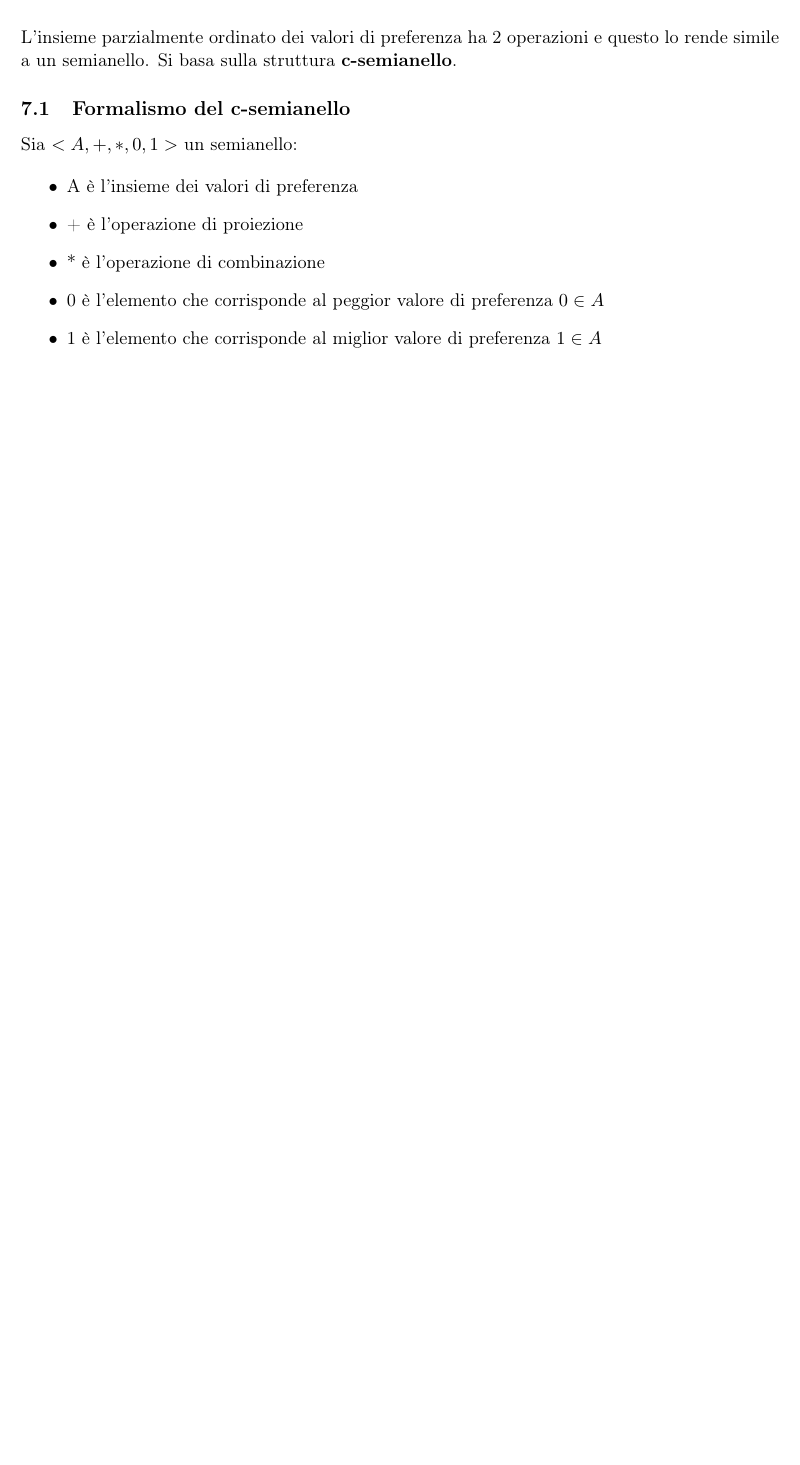
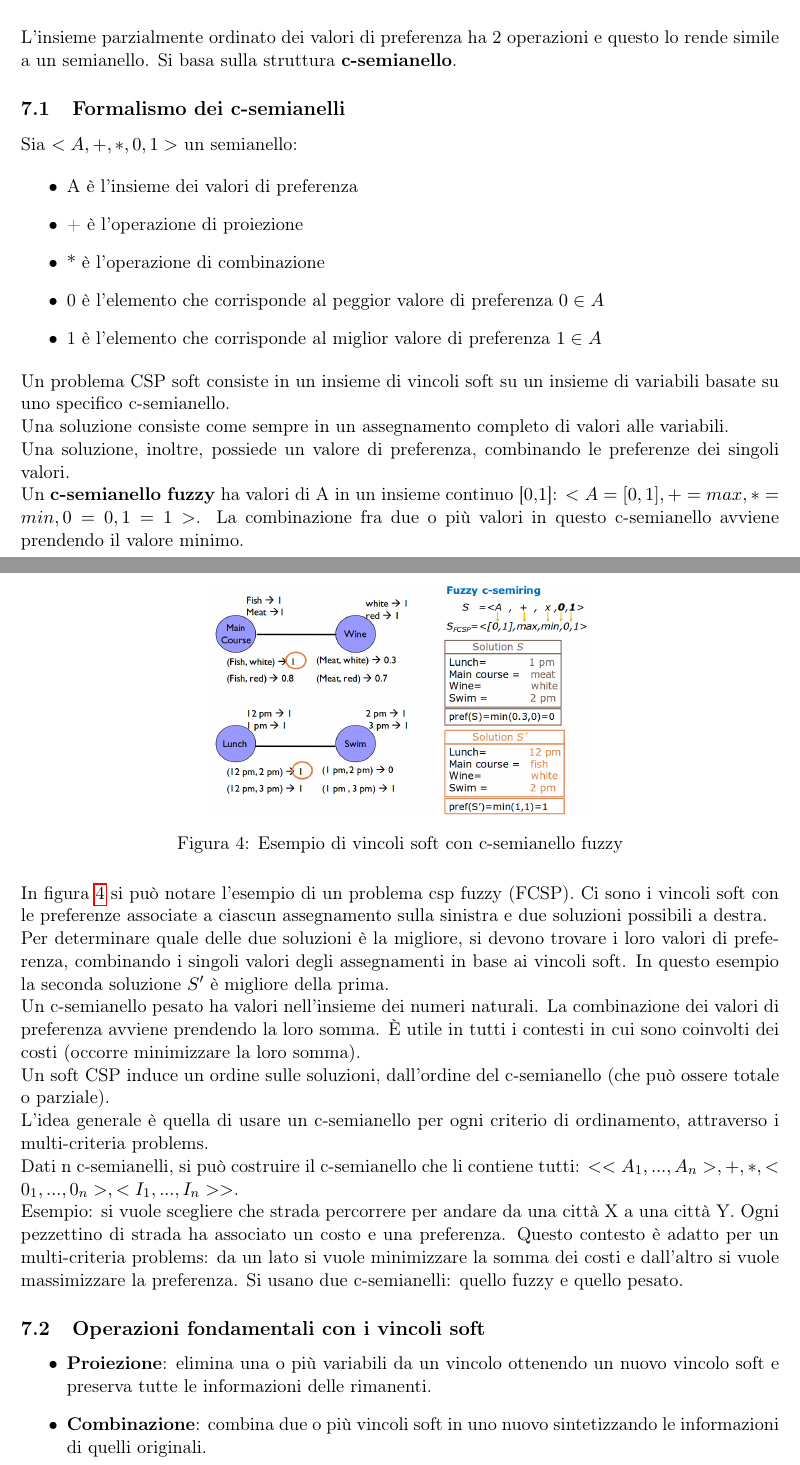
Before and after one commit to EmanueleC/Appunti-intelligenza-artificiale, a LaTeX document (main.tex, which reads res/sections/softConstraints.tex): part of page 15 of 23 before the commit and two parts of pages 15 and 16 of 24 after it, the two joined at a grey line, cut so that both start at the same text, the shorter picture padded with empty space. Compiled offline with pdfLaTeX.

Commit message:
update notes

```diff
--- a/res/sections/softConstraints.tex
+++ b/res/sections/softConstraints.tex
@@ -31,7 +31,7 @@ L'insieme parzialmente ordinato dei valori di preferenza ha 2 operazioni e
 questo lo rende simile a un semianello. Si basa sulla struttura
 \textbf{c-semianello}.
 
-\subsection{Formalismo del c-semianello}
+\subsection{Formalismo dei c-semianelli}
 
 Sia $<A, +, *, 0, 1>$ un semianello:
 
@@ -42,3 +42,64 @@ Sia $<A, +, *, 0, 1>$ un semianello:
  \item 0 è l'elemento che corrisponde al peggior valore di preferenza $0 \in A$
  \item 1 è l'elemento che corrisponde al miglior valore di preferenza $1 \in A$
 \end{itemize}
+
+Un problema CSP soft consiste in un insieme di vincoli soft su un insieme di
+variabili basate su uno specifico c-semianello.
+
+Una soluzione consiste come sempre in un assegnamento completo di valori alle
+variabili.
+
+Una soluzione, inoltre, possiede un valore di preferenza, combinando le
+preferenze dei singoli valori.
+
+Un \textbf{c-semianello fuzzy} ha valori di A in un insieme continuo [0,1]:
+$<A = [0,1], + = max, * = min, 0 = 0, 1 = 1>$. La combinazione fra due o
+più valori in questo c-semianello avviene prendendo il valore minimo.
+
+\begin{figure}[H]
+\centering
+\includegraphics[width=0.5\textwidth]{esempioFuzzy}
+\caption{Esempio di vincoli soft con c-semianello fuzzy}
+\label{fig:esempioFuzzy}
+\end{figure}
+
+In figura \ref{fig:esempioFuzzy} si può notare l'esempio di un problema
+csp fuzzy (FCSP). Ci sono i vincoli soft con le preferenze associate a
+ciascun assegnamento sulla sinistra e due soluzioni possibili a destra.
+
+Per determinare quale delle due soluzioni è la migliore, si devono trovare
+i loro valori di preferenza, combinando i singoli valori degli assegnamenti
+in base ai vincoli soft. In questo esempio la seconda soluzione $S'$ è
+migliore della prima.
+
+Un c-semianello pesato ha valori nell'insieme dei numeri naturali.
+La combinazione dei valori di preferenza avviene prendendo la loro somma.
+È utile in tutti i contesti in cui sono coinvolti dei costi (occorre
+minimizzare la loro somma).
+
+Un soft CSP induce un ordine sulle soluzioni, dall'ordine del c-semianello
+(che può ossere totale o parziale).
+
+L'idea generale è quella di usare un c-semianello per ogni criterio di
+ordinamento, attraverso i multi-criteria problems.
+
+Dati n c-semianelli, si può costruire il c-semianello che li contiene
+tutti:
+$<<A_1,...,A_n>, +, *, <0_1,...,0_n>,<I_1,...,I_n>>$.
+
+Esempio: si vuole scegliere che strada percorrere per andare da una città
+X a una città Y. Ogni pezzettino di strada ha associato un costo e una
+preferenza.
+Questo contesto è adatto per un multi-criteria problems: da un lato si
+vuole minimizzare la somma dei costi e dall'altro si vuole massimizzare
+la preferenza. Si usano due c-semianelli: quello fuzzy e quello pesato.
+
+\subsection{Operazioni fondamentali con i vincoli soft}
+
+\begin{itemize}
+ \item \textbf{Proiezione}: elimina una o più variabili da un vincolo
+ottenendo un nuovo vincolo soft e preserva tutte le informazioni delle
+rimanenti.
+ \item \textbf{Combinazione}: combina due o più vincoli soft in uno
+nuovo sintetizzando le informazioni di quelli originali.
+\end{itemize}
```
Also changed, not shown: res/img/esempioFuzzy.png (added).
